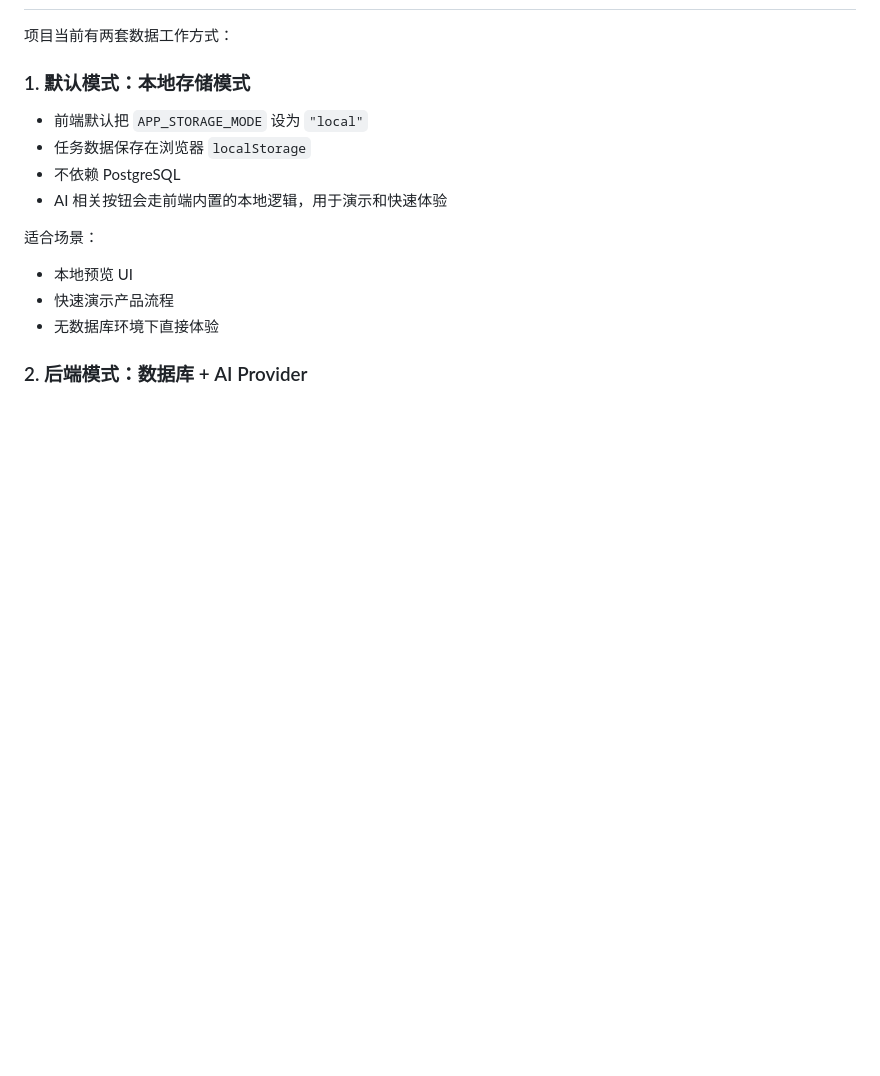
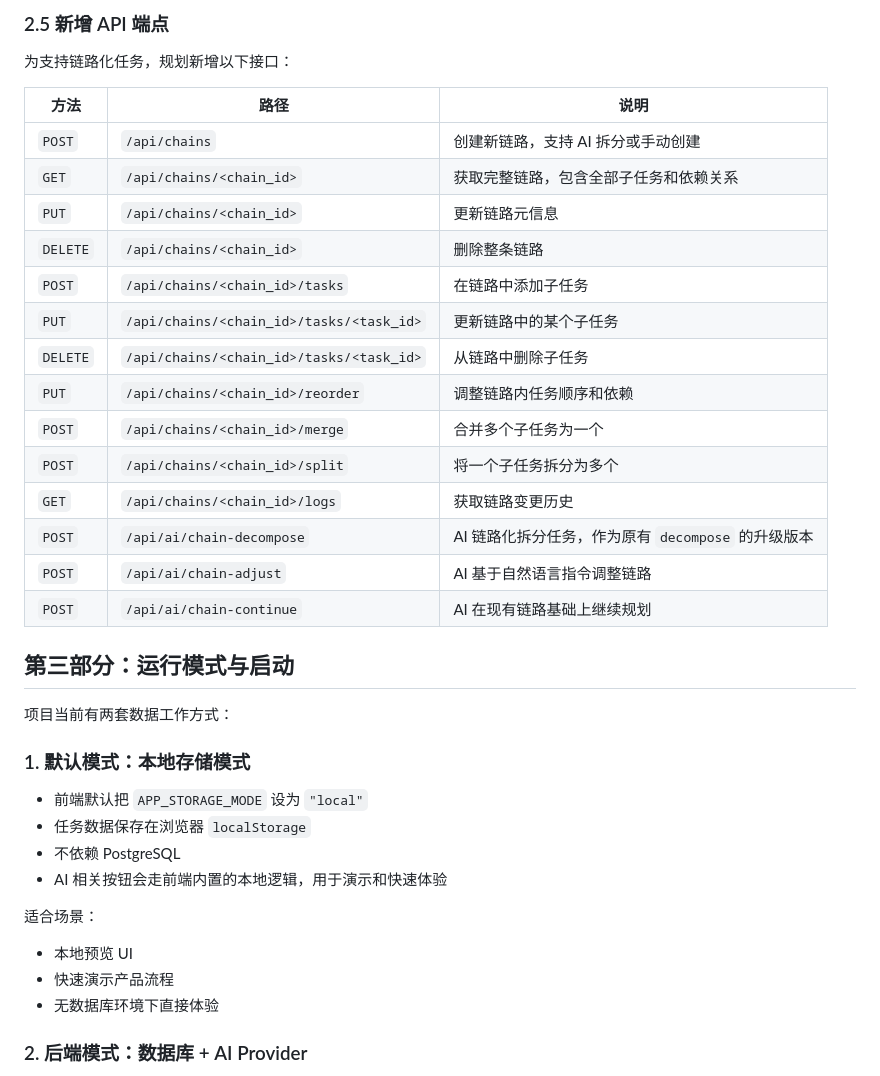
Before and after one commit to jayomaxel/task-app, a Markdown page: README.md, the part around one of its changes. GitHub-like rendering; blank space fills up the shorter version.

Commit message:
docs: add task chain specification

```diff
--- a/README.md
+++ b/README.md
@@ -56,3 +112,25 @@ AI 调用统一封装在 `ai_service.py` 中，使用 OpenAI Python SDK 兼容
+### 2.5 新增 API 端点
+
+为支持链路化任务，规划新增以下接口：
+
+| 方法 | 路径 | 说明 |
+| --- | --- | --- |
+| `POST` | `/api/chains` | 创建新链路，支持 AI 拆分或手动创建 |
+| `GET` | `/api/chains/<chain_id>` | 获取完整链路，包含全部子任务和依赖关系 |
+| `PUT` | `/api/chains/<chain_id>` | 更新链路元信息 |
+| `DELETE` | `/api/chains/<chain_id>` | 删除整条链路 |
+| `POST` | `/api/chains/<chain_id>/tasks` | 在链路中添加子任务 |
+| `PUT` | `/api/chains/<chain_id>/tasks/<task_id>` | 更新链路中的某个子任务 |
+| `DELETE` | `/api/chains/<chain_id>/tasks/<task_id>` | 从链路中删除子任务 |
+| `PUT` | `/api/chains/<chain_id>/reorder` | 调整链路内任务顺序和依赖 |
+| `POST` | `/api/chains/<chain_id>/merge` | 合并多个子任务为一个 |
+| `POST` | `/api/chains/<chain_id>/split` | 将一个子任务拆分为多个 |
+| `GET` | `/api/chains/<chain_id>/logs` | 获取链路变更历史 |
+| `POST` | `/api/ai/chain-decompose` | AI 链路化拆分任务，作为原有 `decompose` 的升级版本 |
+| `POST` | `/api/ai/chain-adjust` | AI 基于自然语言指令调整链路 |
+| `POST` | `/api/ai/chain-continue` | AI 在现有链路基础上继续规划 |
+
+## 第三部分：运行模式与启动
 
 项目当前有两套数据工作方式：
 
```
Also changed, not shown: other parts of README.md (+57 -1 lines).
